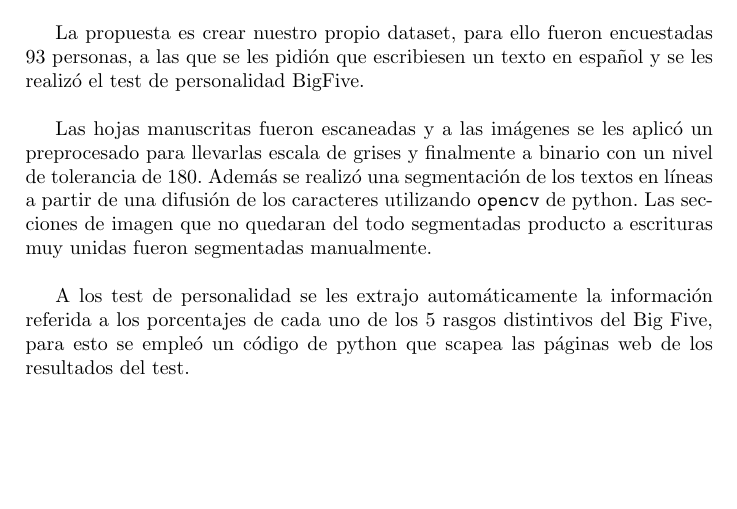
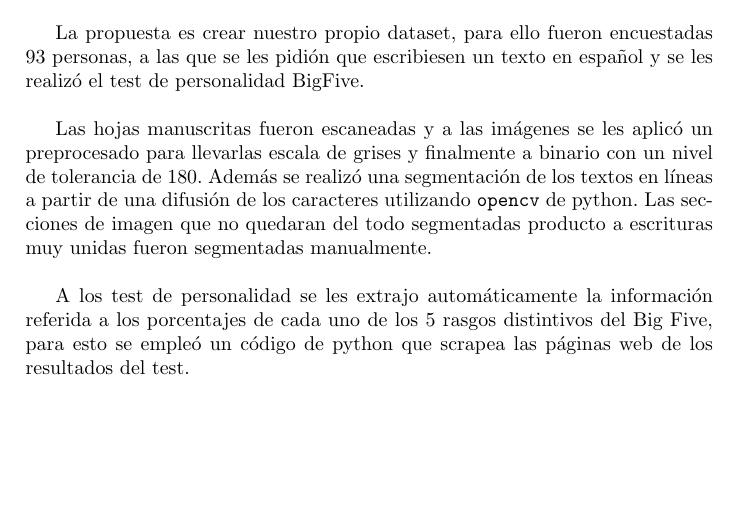
Before and after one commit to computer-science-crows/graphology-classification, a LaTeX paper (Report/Report.tex): part of page 3 of 4, cut so that both start at the same text. Compiled offline with pdfLaTeX.

Commit message:
fix_scraper_word

```diff
--- a/Report/Report.tex
+++ b/Report/Report.tex
@@ -97,7 +97,7 @@ realiz\'o una segmentaci\'on de los textos en l\'ineas a partir de una difusi\'o
 del todo segmentadas producto a escrituras muy unidas fueron segmentadas manualmente.\\
 
 A los test de personalidad se les extrajo autom\'aticamente la informaci\'on referida a los porcentajes de cada uno
-de los 5 rasgos distintivos del Big Five, para esto se emple\'o un c\'odigo de python que scapea las p\'aginas web de los resultados del test.\\
+de los 5 rasgos distintivos del Big Five, para esto se emple\'o un c\'odigo de python que scrapea las p\'aginas web de los resultados del test.\\
 
 
 \section{Algoritmos Utilizados}
```
Also changed, not shown: 1 other file.
